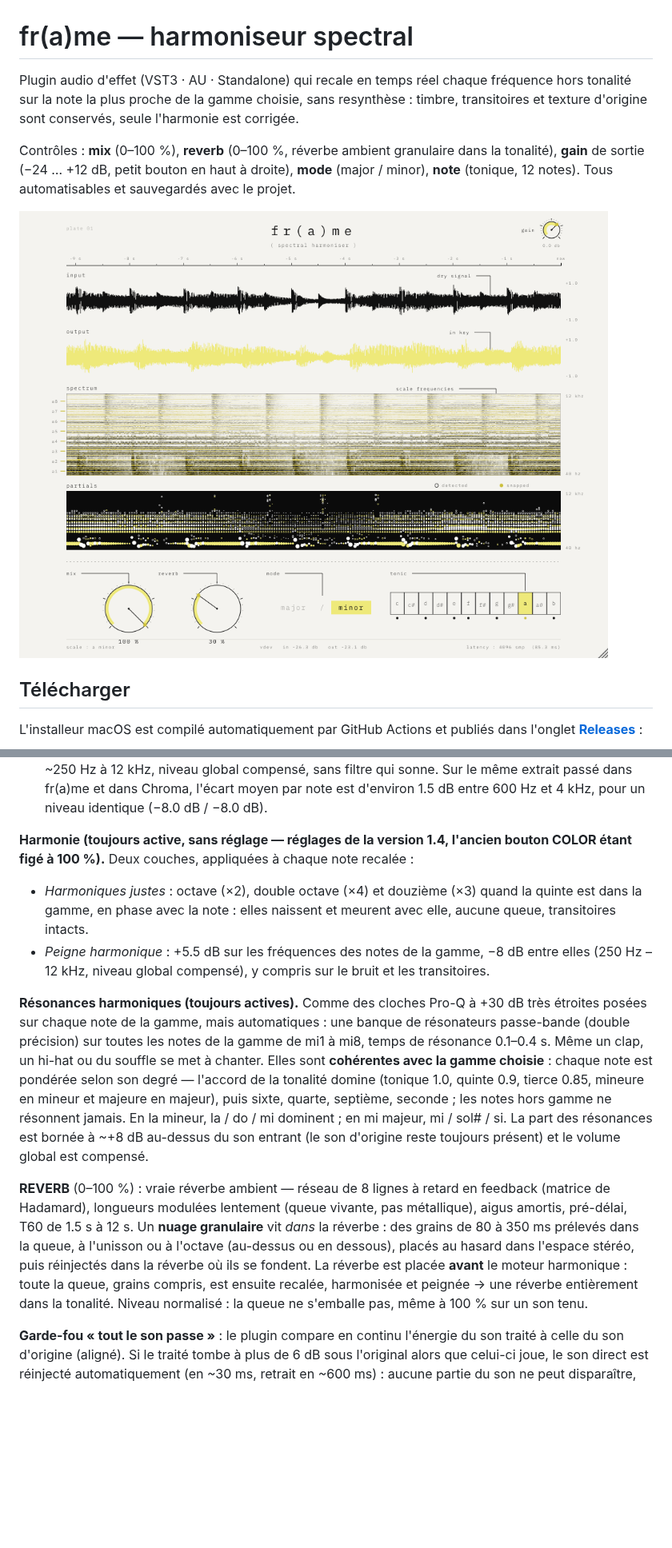
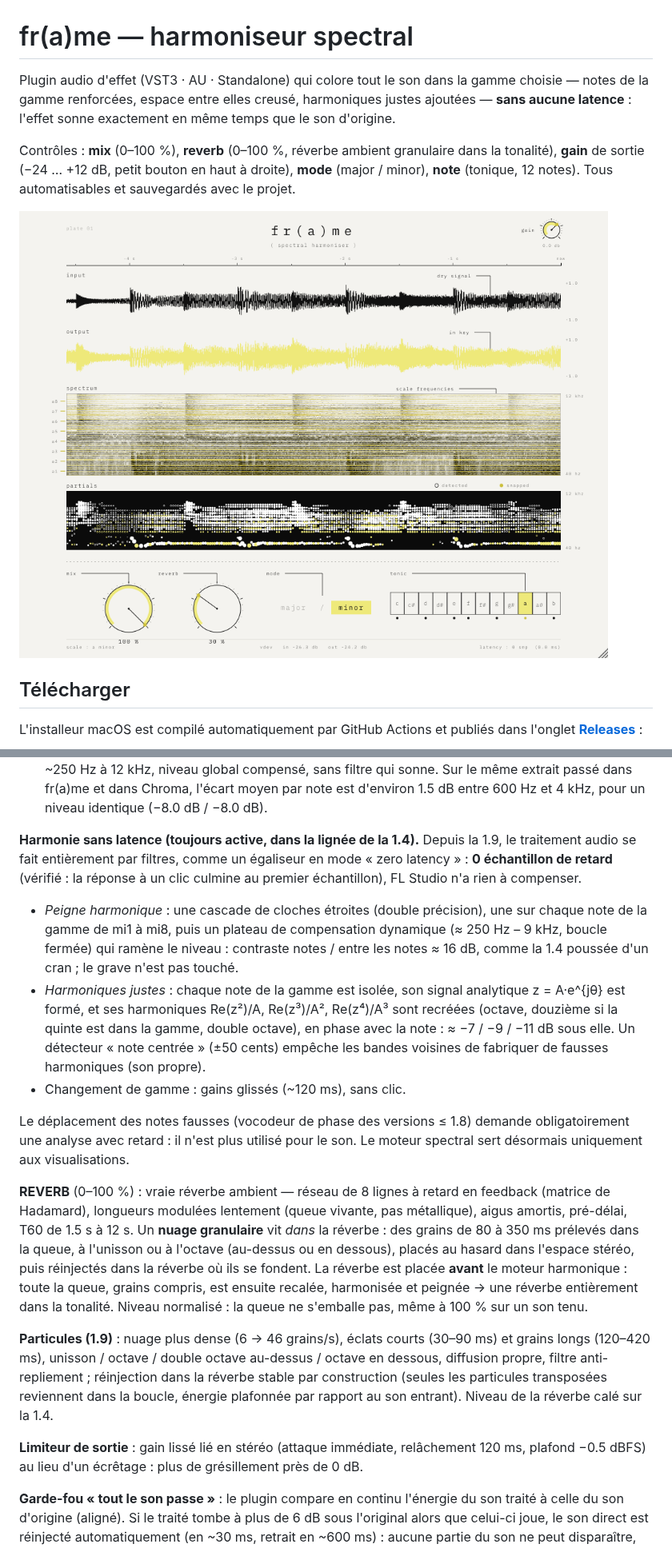
Before and after one commit to THEAUDITORIUM/fr-a-me, a Markdown page: README.md, 2 parts joined by grey strips. Shown at 80% size. Drawn GitHub-style; pictures changed too: docs/interface.png; blank space fills up the shorter version.

```diff
--- a/README.md
+++ b/README.md
@@ -1,8 +1,8 @@
 # fr(a)me — harmoniseur spectral
 
-Plugin audio d'effet (VST3 · AU · Standalone) qui recale en temps réel chaque fréquence
-hors tonalité sur la note la plus proche de la gamme choisie, sans resynthèse : timbre,
-transitoires et texture d'origine sont conservés, seule l'harmonie est corrigée.
+Plugin audio d'effet (VST3 · AU · Standalone) qui colore tout le son dans la gamme choisie
+— notes de la gamme renforcées, espace entre elles creusé, harmoniques justes ajoutées —
+**sans aucune latence** : l'effet sonne exactement en même temps que le son d'origine.
 
 Contrôles : **mix** (0–100 %), **reverb** (0–100 %, réverbe ambient granulaire dans la tonalité), **gain** de sortie (−24 … +12 dB, petit bouton en haut à droite), **mode** (major / minor), **note** (tonique, 12 notes).
 Tous automatisables et sauvegardés avec le projet.
@@ -202,25 +202,25 @@ avant/après de la démo vidéo de Chroma (Xynth) :
   extrait passé dans fr(a)me et dans Chroma, l'écart moyen par note est d'environ 1.5 dB
   entre 600 Hz et 4 kHz, pour un niveau identique (−8.0 dB / −8.0 dB).
 
-**Harmonie (toujours active, sans réglage — réglages de la version 1.4, l'ancien bouton
-COLOR étant figé à 100 %).** Deux couches, appliquées à chaque note recalée :
+**Harmonie sans latence (toujours active, dans la lignée de la 1.4).** Depuis la 1.9, le
+traitement audio se fait entièrement par filtres, comme un égaliseur en mode « zero
+latency » : **0 échantillon de retard** (vérifié : la réponse à un clic culmine au
+premier échantillon), FL Studio n'a rien à compenser.
 
-- *Harmoniques justes* : octave (×2), double octave (×4) et douzième (×3) quand la quinte
-  est dans la gamme, en phase avec la note : elles naissent et meurent avec elle, aucune
-  queue, transitoires intacts.
-- *Peigne harmonique* : +5.5 dB sur les fréquences des notes de la gamme, −8 dB entre
-  elles (250 Hz – 12 kHz, niveau global compensé), y compris sur le bruit et les transitoires.
+- *Peigne harmonique* : une cascade de cloches étroites (double précision), une sur
+  chaque note de la gamme de mi1 à mi8, puis un plateau de compensation dynamique
+  (≈ 250 Hz – 9 kHz, boucle fermée) qui ramène le niveau : contraste notes / entre les
+  notes ≈ 16 dB, comme la 1.4 poussée d'un cran ; le grave n'est pas touché.
+- *Harmoniques justes* : chaque note de la gamme est isolée, son signal analytique
+  z = A·e^{jθ} est formé, et ses harmoniques Re(z²)/A, Re(z³)/A², Re(z⁴)/A³ sont
+  recréées (octave, douzième si la quinte est dans la gamme, double octave), en phase
+  avec la note : ≈ −7 / −9 / −11 dB sous elle. Un détecteur « note centrée » (±50 cents)
+  empêche les bandes voisines de fabriquer de fausses harmoniques (son propre).
+- Changement de gamme : gains glissés (~120 ms), sans clic.
 
-**Résonances harmoniques (toujours actives).** Comme des cloches Pro-Q à +30 dB très
-étroites posées sur chaque note de la gamme, mais automatiques : une banque de
-résonateurs passe-bande (double précision) sur toutes les notes de la gamme de mi1 à mi8,
-temps de résonance 0.1–0.4 s. Même un clap, un hi-hat ou du souffle se met à chanter.
-Elles sont **cohérentes avec la gamme choisie** : chaque note est pondérée selon son degré —
-l'accord de la tonalité domine (tonique 1.0, quinte 0.9, tierce 0.85, mineure en mineur et
-majeure en majeur), puis sixte, quarte, septième, seconde ; les notes hors gamme ne
-résonnent jamais. En la mineur, la / do / mi dominent ; en mi majeur, mi / sol# / si. La
-part des résonances est bornée à ~+8 dB au-dessus du son entrant (le son d'origine reste
-toujours présent) et le volume global est compensé.
+Le déplacement des notes fausses (vocodeur de phase des versions ≤ 1.8) demande
+obligatoirement une analyse avec retard : il n'est plus utilisé pour le son. Le moteur
+spectral sert désormais uniquement aux visualisations.
 
 **REVERB** (0–100 %) : vraie réverbe ambient — réseau de 8 lignes à retard en feedback
 (matrice de Hadamard), longueurs modulées lentement (queue vivante, pas métallique), aigus
@@ -230,6 +230,15 @@ en dessous), placés au hasard dans l'espace stéréo, puis réinjectés dans la
 se fondent. La réverbe est placée **avant** le moteur harmonique : toute la queue, grains
 compris, est ensuite recalée, harmonisée et peignée → une réverbe entièrement dans la
 tonalité. Niveau normalisé : la queue ne s'emballe pas, même à 100 % sur un son tenu.
+
+**Particules (1.9)** : nuage plus dense (6 → 46 grains/s), éclats courts (30–90 ms) et
+grains longs (120–420 ms), unisson / octave / double octave au-dessus / octave en dessous,
+diffusion propre, filtre anti-repliement ; réinjection dans la réverbe stable par
+construction (seules les particules transposées reviennent dans la boucle, énergie
+plafonnée par rapport au son entrant). Niveau de la réverbe calé sur la 1.4.
+
+**Limiteur de sortie** : gain lissé lié en stéréo (attaque immédiate, relâchement
+120 ms, plafond −0.5 dBFS) au lieu d'un écrêtage : plus de grésillement près de 0 dB.
 
 **Garde-fou « tout le son passe »** : le plugin compare en continu l'énergie du son
 traité à celle du son d'origine (aligné). Si le traité tombe à plus de 6 dB sous
```
Also changed, not shown: other parts of README.md (+1 -2 lines), 13 other files.
